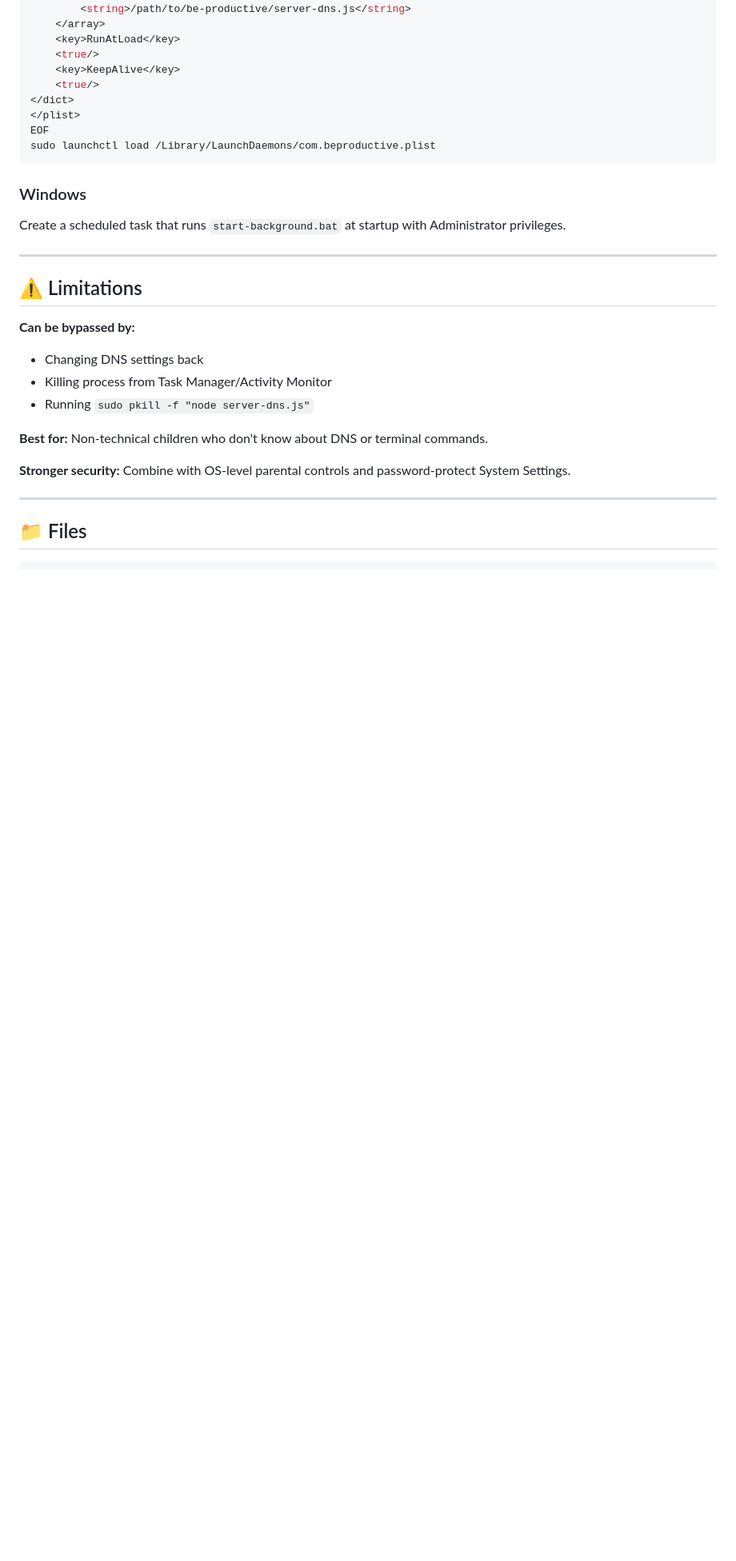
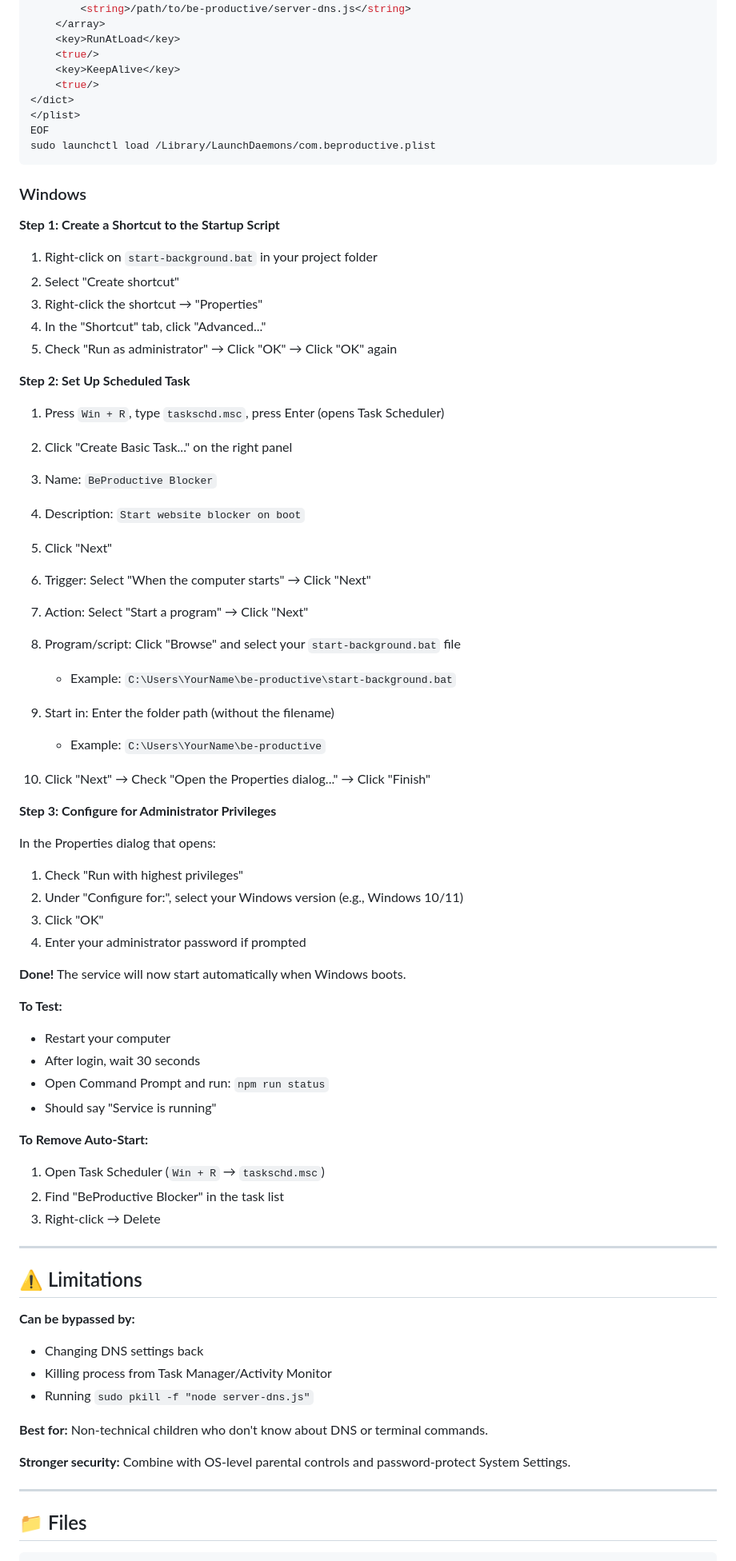
Before and after one commit to siddhi-bansal/be-productive, a Markdown page: README.md, the part around the change. Shown at 80% size. Drawn GitHub-style; blank space fills up the shorter version.

Commit message:
Add detailed Windows scheduled task setup instructions for auto-start on boot

````diff
--- a/README.md
+++ b/README.md
@@ -126,7 +126,56 @@ sudo launchctl load /Library/LaunchDaemons/com.beproductive.plist
 ```
 
 ### Windows
-Create a scheduled task that runs `start-background.bat` at startup with Administrator privileges.
+
+**Step 1: Create a Shortcut to the Startup Script**
+
+1. Right-click on `start-background.bat` in your project folder
+2. Select "Create shortcut"
+3. Right-click the shortcut → "Properties"
+4. In the "Shortcut" tab, click "Advanced..."
+5. Check "Run as administrator" → Click "OK" → Click "OK" again
+
+**Step 2: Set Up Scheduled Task**
+
+1. Press `Win + R`, type `taskschd.msc`, press Enter (opens Task Scheduler)
+2. Click "Create Basic Task..." on the right panel
+3. Name: `BeProductive Blocker`
+4. Description: `Start website blocker on boot`
+5. Click "Next"
+
+6. Trigger: Select "When the computer starts" → Click "Next"
+
+7. Action: Select "Start a program" → Click "Next"
+
+8. Program/script: Click "Browse" and select your `start-background.bat` file
+   - Example: `C:\Users\YourName\be-productive\start-background.bat`
+
+9. Start in: Enter the folder path (without the filename)
+   - Example: `C:\Users\YourName\be-productive`
+
+10. Click "Next" → Check "Open the Properties dialog..." → Click "Finish"
+
+**Step 3: Configure for Administrator Privileges**
+
+In the Properties dialog that opens:
+
+1. Check "Run with highest privileges"
+2. Under "Configure for:", select your Windows version (e.g., Windows 10/11)
+3. Click "OK"
+4. Enter your administrator password if prompted
+
+**Done!** The service will now start automatically when Windows boots.
+
+**To Test:**
+- Restart your computer
+- After login, wait 30 seconds
+- Open Command Prompt and run: `npm run status`
+- Should say "Service is running"
+
+**To Remove Auto-Start:**
+1. Open Task Scheduler (`Win + R` → `taskschd.msc`)
+2. Find "BeProductive Blocker" in the task list
+3. Right-click → Delete
 
 ---
 
````
